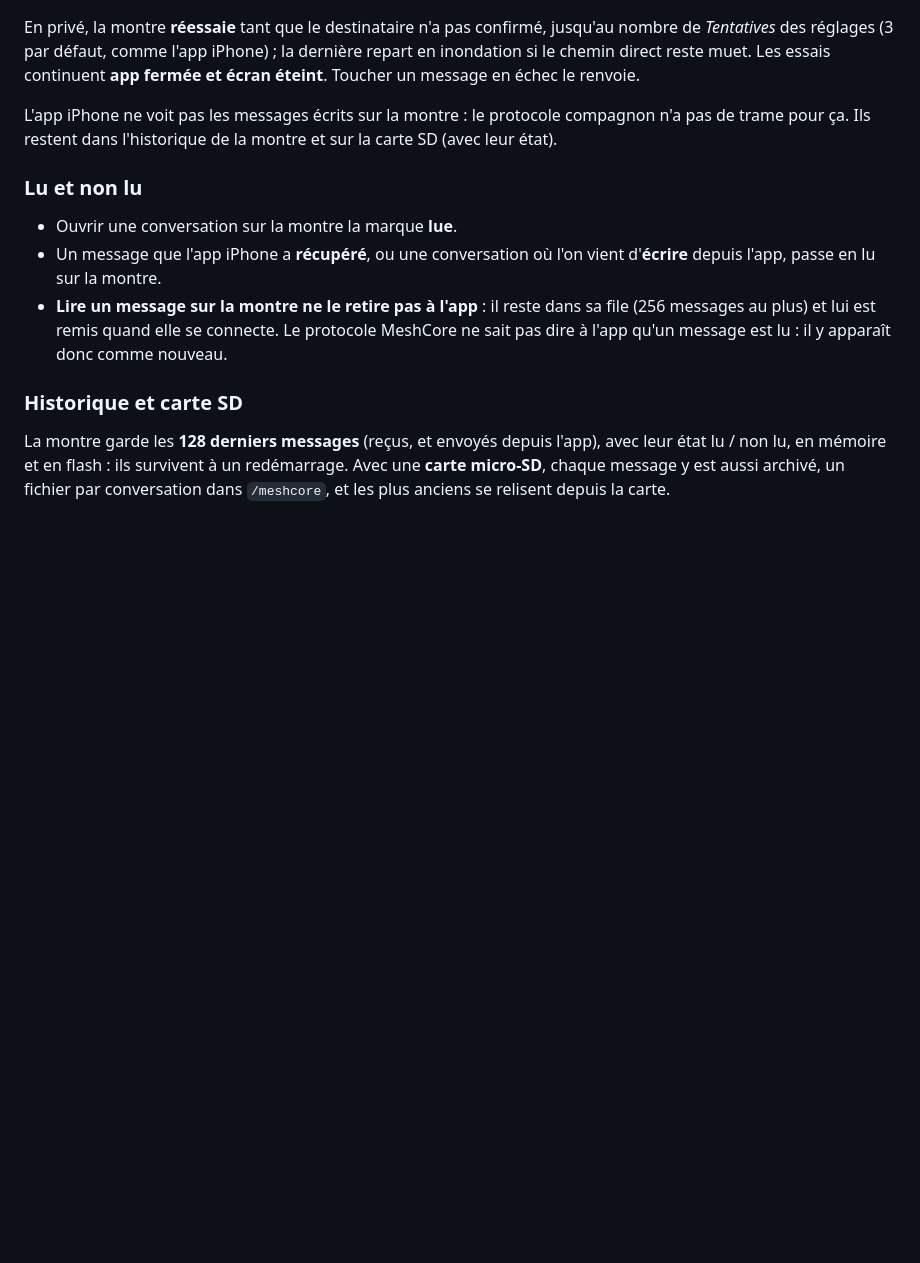
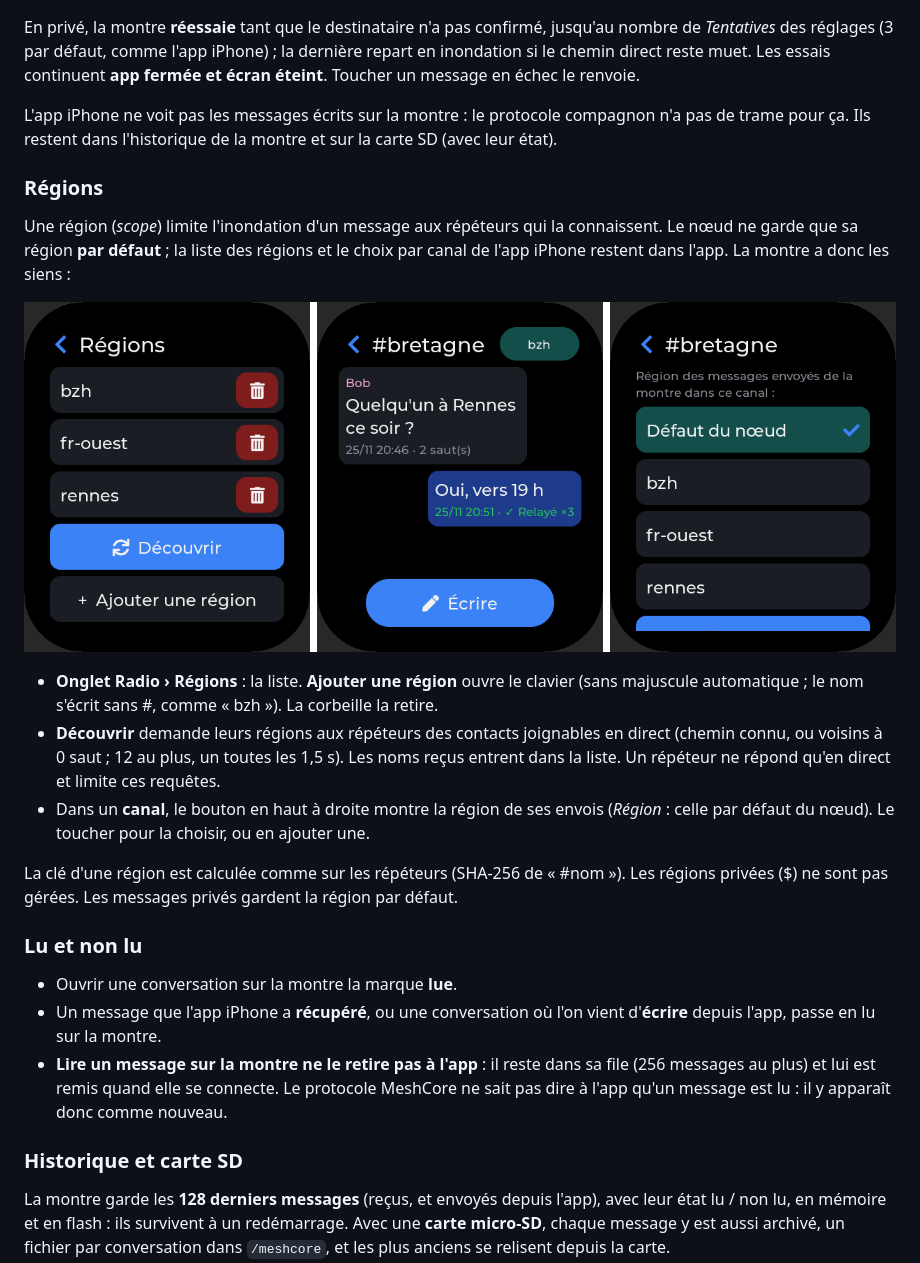
Before and after one commit to armSeb/Twatch-ultra, a Markdown page: docs/fr/meshcore.md, the part around the change. Rendered like a GitHub page; pictures changed too: docs/img/meshcore-regions.png (added); blank space fills up the shorter version.

```diff
--- a/docs/fr/meshcore.md
+++ b/docs/fr/meshcore.md
@@ -96,6 +96,25 @@ L'app iPhone ne voit pas les messages écrits sur la montre : le protocole compa
 de trame pour ça. Ils restent dans l'historique de la montre et sur la carte SD (avec leur
 état).
 
+### Régions
+
+Une région (*scope*) limite l'inondation d'un message aux répéteurs qui la connaissent. Le
+nœud ne garde que sa région **par défaut** ; la liste des régions et le choix par canal de
+l'app iPhone restent dans l'app. La montre a donc les siens :
+
+![Liste des régions, région d'un canal dans l'en-tête, choix de la région](../img/meshcore-regions.png)
+
+- **Onglet Radio › Régions** : la liste. **Ajouter une région** ouvre le clavier (sans
+  majuscule automatique ; le nom s'écrit sans #, comme « bzh »). La corbeille la retire.
+- **Découvrir** demande leurs régions aux répéteurs des contacts joignables en direct
+  (chemin connu, ou voisins à 0 saut ; 12 au plus, un toutes les 1,5 s). Les noms reçus
+  entrent dans la liste. Un répéteur ne répond qu'en direct et limite ces requêtes.
+- Dans un **canal**, le bouton en haut à droite montre la région de ses envois
+  (*Région* : celle par défaut du nœud). Le toucher pour la choisir, ou en ajouter une.
+
+La clé d'une région est calculée comme sur les répéteurs (SHA-256 de « #nom »). Les régions
+privées ($) ne sont pas gérées. Les messages privés gardent la région par défaut.
+
 ### Lu et non lu
 
 - Ouvrir une conversation sur la montre la marque **lue**.
```
Also changed, not shown: CHANGELOG.md (+15 -0 lines), docs/en/meshcore.md (+19 -0 lines), 10 other files.
